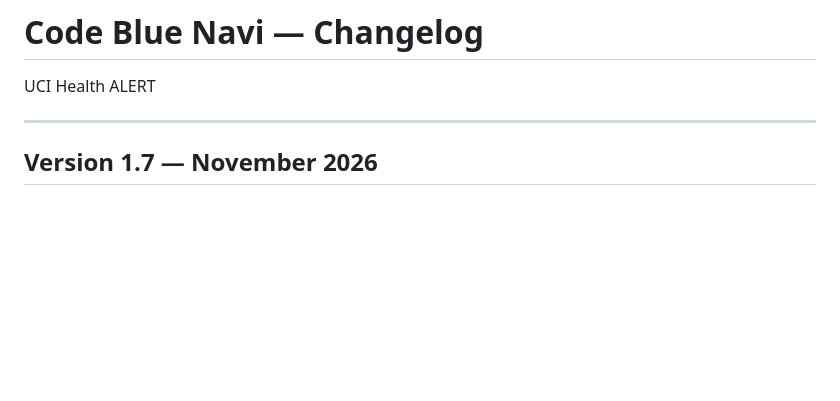
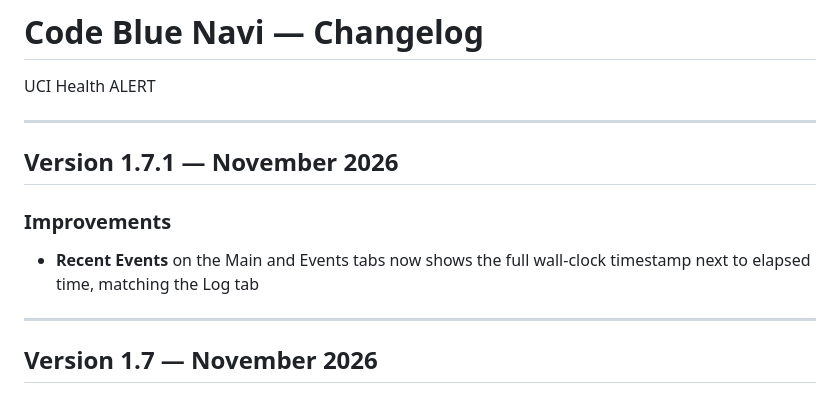
Before and after one commit to ALERT-Sapo/Code-Blue-NAVI, a Markdown page: CHANGELOG.md, the part around the change. Drawn GitHub-style; blank space fills up the shorter version.

```diff
--- a/CHANGELOG.md
+++ b/CHANGELOG.md
@@ -1,5 +1,12 @@
 # Code Blue Navi — Changelog
 UCI Health ALERT
+
+---
+
+## Version 1.7.1 — November 2026
+
+### Improvements
+- **Recent Events** on the Main and Events tabs now shows the full wall-clock timestamp next to elapsed time, matching the Log tab
 
 ---
 
```
